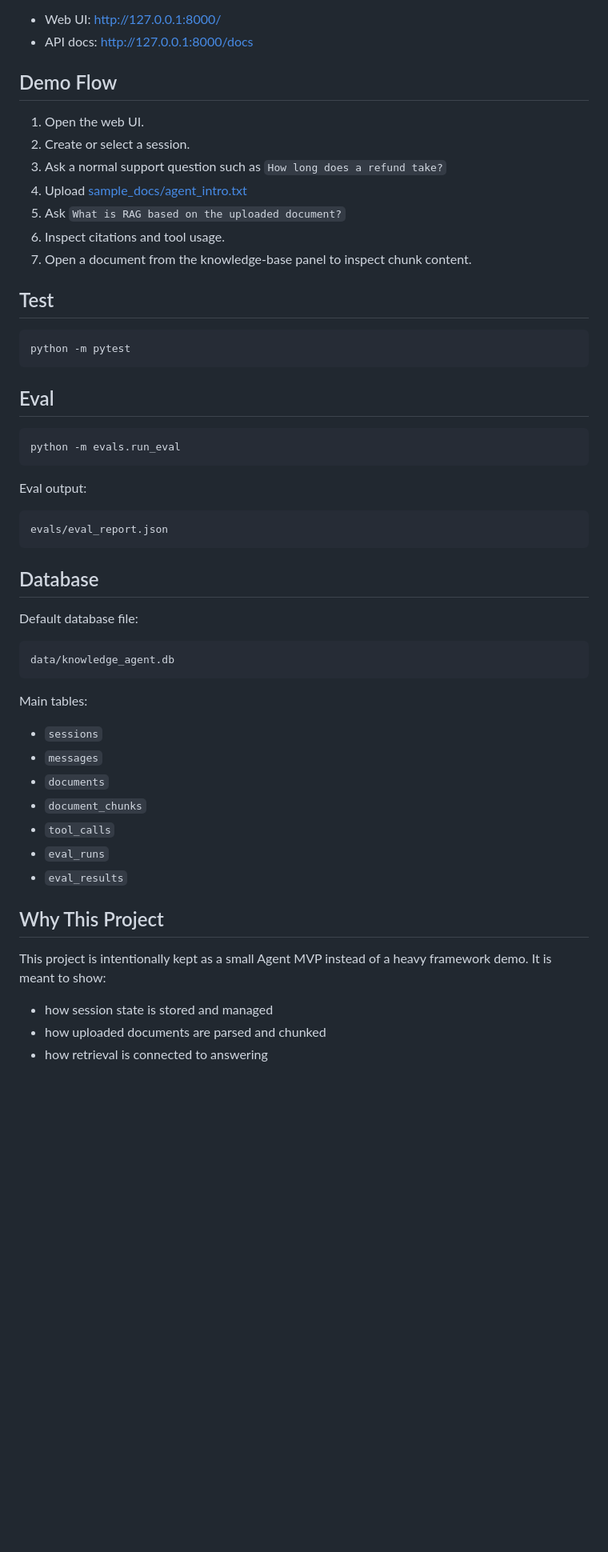
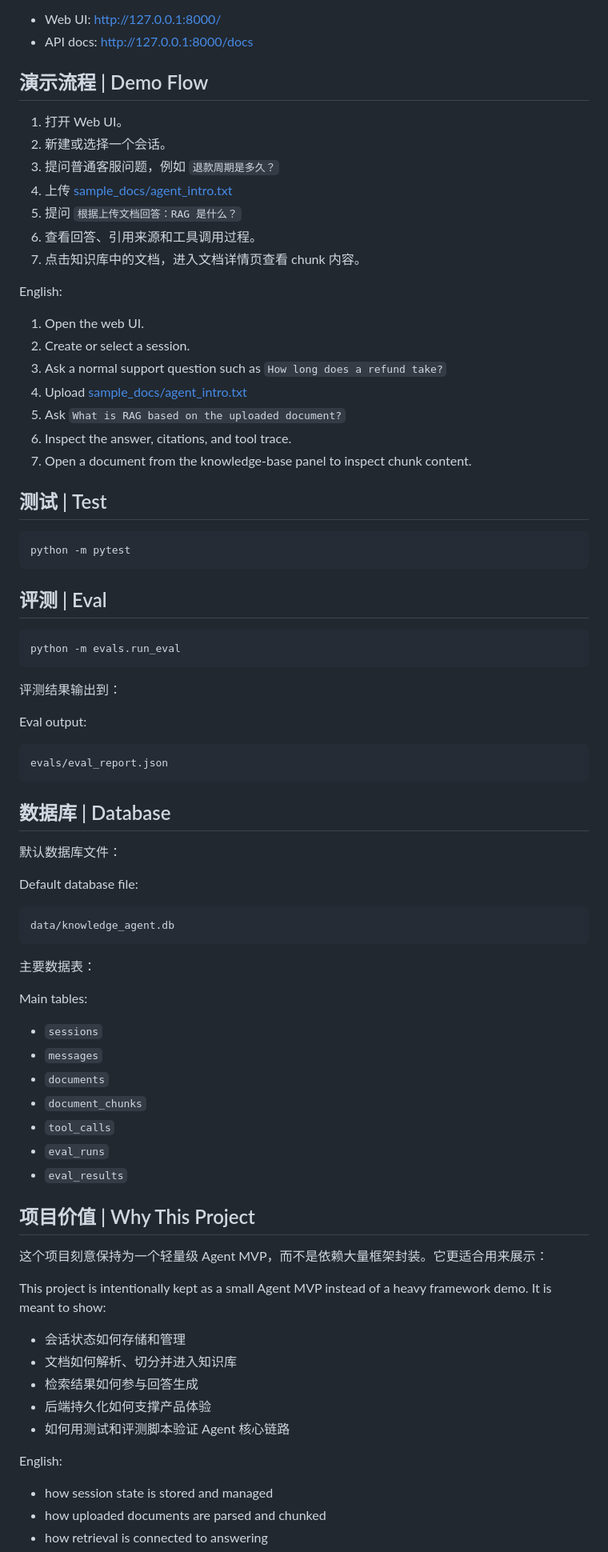
Before and after one commit to qianyouming/smart-customer-support-agent, a Markdown page: README.md, the part around one of its changes. Shown at 80% size. Drawn GitHub-style; blank space fills up the shorter version.

````diff
--- a/README.md
+++ b/README.md
@@ -102,7 +122,17 @@ Open:
 - Web UI: [http://127.0.0.1:8000/](http://127.0.0.1:8000/)
 - API docs: [http://127.0.0.1:8000/docs](http://127.0.0.1:8000/docs)
 
-## Demo Flow
+## 演示流程 | Demo Flow
+
+1. 打开 Web UI。
+2. 新建或选择一个会话。
+3. 提问普通客服问题，例如 `退款周期是多久？`
+4. 上传 [sample_docs/agent_intro.txt](sample_docs/agent_intro.txt)
+5. 提问 `根据上传文档回答：RAG 是什么？`
+6. 查看回答、引用来源和工具调用过程。
+7. 点击知识库中的文档，进入文档详情页查看 chunk 内容。
+
+English:
 
 1. Open the web UI.
 2. Create or select a session.
@@ -111,18 +141,20 @@ Open:
 5. Ask `What is RAG based on the uploaded document?`
-6. Inspect citations and tool usage.
+6. Inspect the answer, citations, and tool trace.
 7. Open a document from the knowledge-base panel to inspect chunk content.
 
-## Test
+## 测试 | Test
 
 ```powershell
 python -m pytest
 ```
 
-## Eval
+## 评测 | Eval
 
 ```powershell
 python -m evals.run_eval
 ```
+
+评测结果输出到：
 
 Eval output:
 
@@ -130,13 +162,17 @@ Eval output:
 evals/eval_report.json
 ```
 
-## Database
+## 数据库 | Database
+
+默认数据库文件：
 
 Default database file:
 
 ```text
 data/knowledge_agent.db
 ```
+
+主要数据表：
 
 Main tables:
 
@@ -148,9 +184,19 @@ Main tables:
 - `eval_runs`
 - `eval_results`
 
-## Why This Project
+## 项目价值 | Why This Project
+
+这个项目刻意保持为一个轻量级 Agent MVP，而不是依赖大量框架封装。它更适合用来展示：
 
 This project is intentionally kept as a small Agent MVP instead of a heavy framework demo. It is meant to show:
+
+- 会话状态如何存储和管理
+- 文档如何解析、切分并进入知识库
+- 检索结果如何参与回答生成
+- 后端持久化如何支撑产品体验
+- 如何用测试和评测脚本验证 Agent 核心链路
+
+English:
 
 - how session state is stored and managed
 - how uploaded documents are parsed and chunked
````
Also changed, not shown: other parts of README.md (+56 -28 lines).
